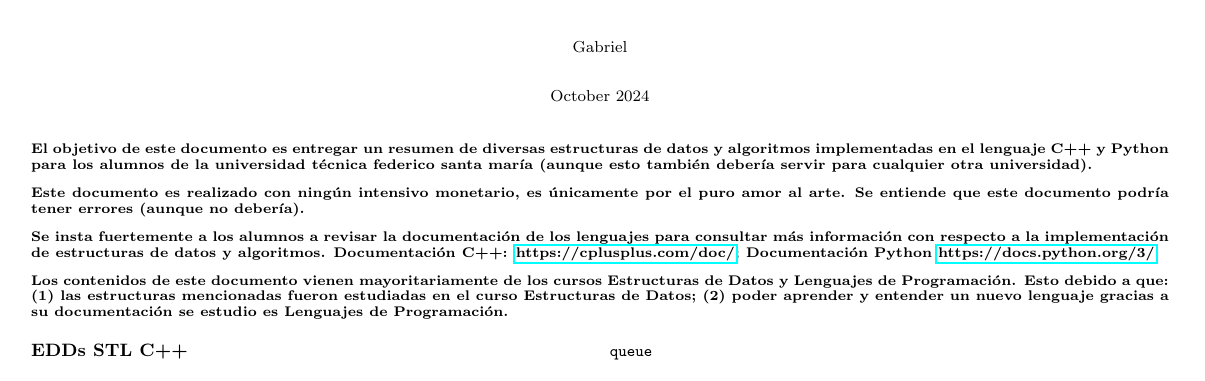
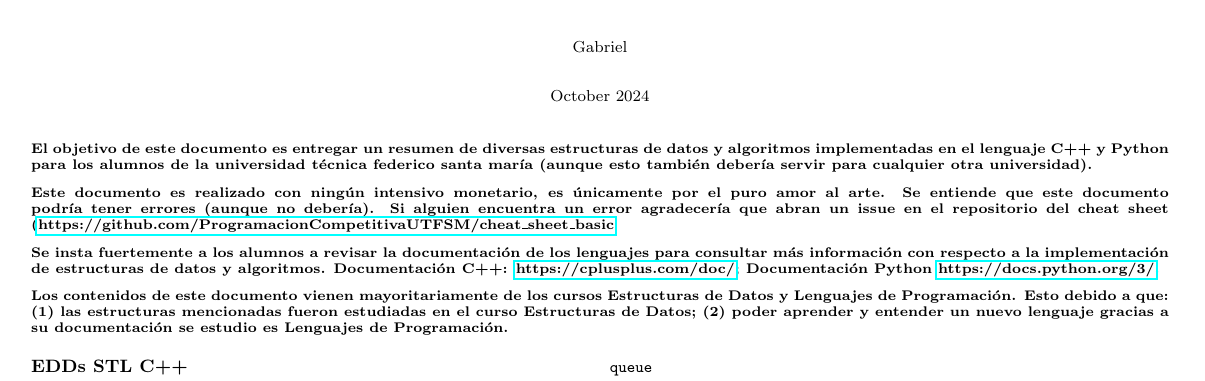
Before and after one commit to ProgramacionCompetitivaUTFSM/cheat_sheet_basic, a LaTeX document (cheat_sheet.tex): part of page 1 of 3, cut so that both start at the same text. Compiled offline with pdfLaTeX.

Commit message:
add info in message

```diff
--- a/cheat_sheet.tex
+++ b/cheat_sheet.tex
@@ -55,7 +55,7 @@
 {
   \bf El objetivo de este documento es entregar un resumen de diversas estructuras de datos y algoritmos implementadas en el lenguaje C++ y Python para los alumnos de la universidad técnica federico santa maría (aunque esto también debería servir para cualquier otra universidad).
 
-  Este documento es realizado con ningún intensivo monetario, es únicamente por el puro amor al arte. Se entiende que este documento podría tener errores (aunque no debería).
+  Este documento es realizado con ningún intensivo monetario, es únicamente por el puro amor al arte. Se entiende que este documento podría tener errores (aunque no debería). Si alguien encuentra un error agradecería que abran un issue en el repositorio del cheat sheet (\href{https://github.com/ProgramacionCompetitivaUTFSM/cheat_sheet_basic}{https://github.com/ProgramacionCompetitivaUTFSM/cheat\_sheet\_basic}
 
   Se insta fuertemente a los alumnos a revisar la documentación de los lenguajes para consultar más información con respecto a la implementación de estructuras de datos y algoritmos. Documentación C++: \href{https://cplusplus.com/doc/}{https://cplusplus.com/doc/}; Documentación Python \href{https://docs.python.org/3/}{https://docs.python.org/3/}.
 
```
Also changed, not shown: cheat_sheet.pdf.
